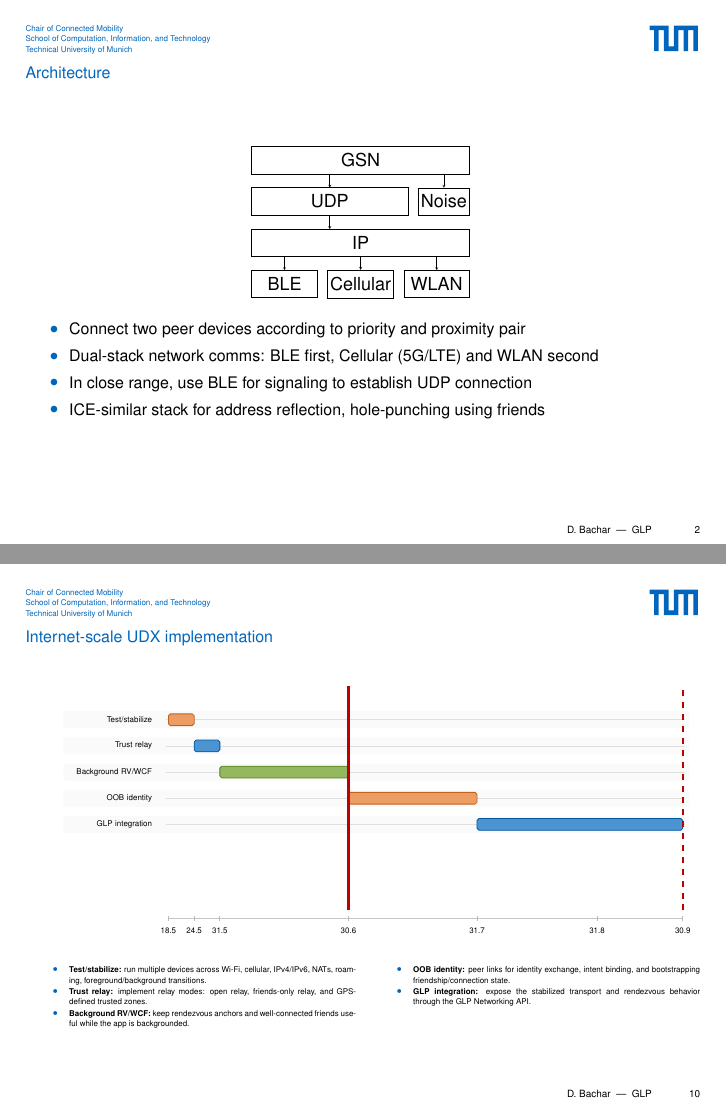
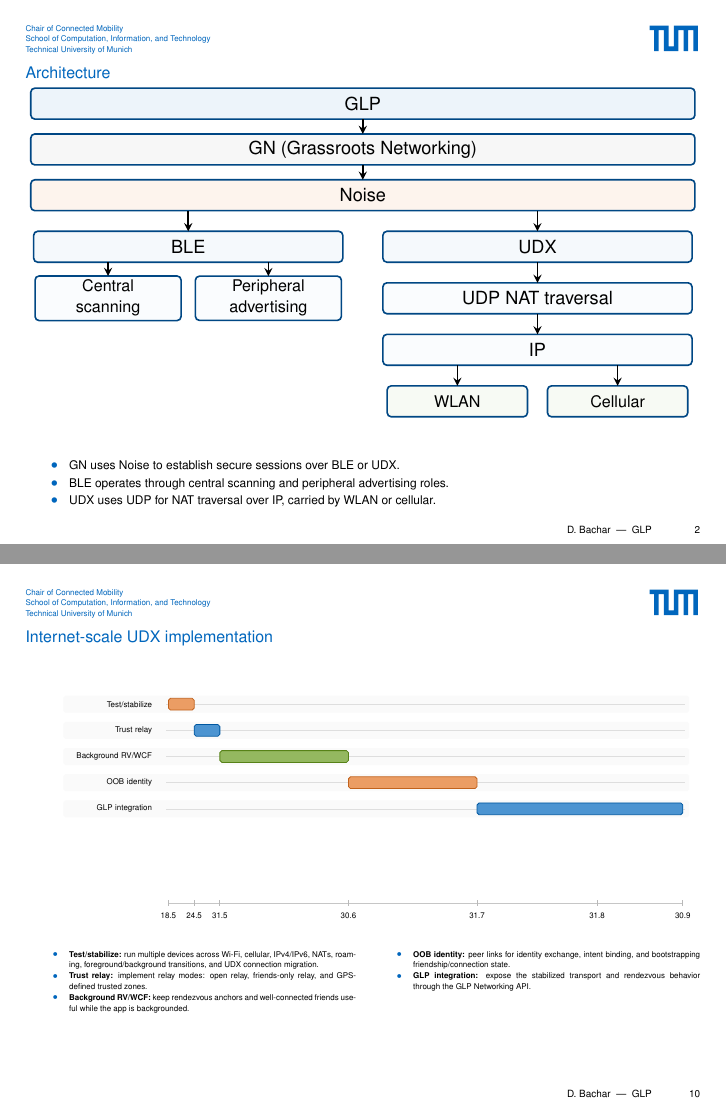
Before and after one commit to danbachar/ma-bachar, LaTeX slides (slides/slides.tex, which reads slides/sections/architecture.tex, slides/sections/next-steps.tex): pages 2 and 10 of 12, joined at a grey line. Compiled offline with pdfLaTeX; a LaTeX package or settings file that is missing is left out.

Commit message:
update sections and slides

```diff
--- a/slides/sections/architecture.tex
+++ b/slides/sections/architecture.tex
@@ -1,16 +1,39 @@
 \begin{frame}{Architecture}
     \centering
-    \resizebox{!}{0.33\textheight}{ % Resizes height to 1/3 of the text height, aspect ratio preserved
+    \resizebox{\textwidth}{!}{
         \begin{tikzpicture}[
             stack/.style={
-                draw,
+                draw=TUMBlue!70!black,
                 thick,
-                minimum height=1.2cm,
-                font=\sffamily\Huge,
+                rounded corners=2pt,
+                minimum height=0.54cm,
+                font=\sffamily\large,
                 align=center,
                 outer sep=0pt,
-                inner xsep=0pt,
-                inner ysep=10pt
+                inner xsep=8pt,
+                inner ysep=2pt,
+                fill=white
+            },
+            shared/.style={
+                stack,
+                minimum width=11.6cm
+            },
+            transport/.style={
+                stack,
+                minimum width=5.4cm,
+                fill=TUMBlue!4
+            },
+            subtransport/.style={
+                stack,
+                minimum width=2.55cm,
+                fill=TUMBlue!2,
+                font=\sffamily\normalsize
+            },
+            bearer/.style={
+                stack,
+                minimum width=2.45cm,
+                fill=TUMDarkerGreen!5,
+                font=\sffamily\normalsize
             },
             arrow/.style={
                 ->,
@@ -19,40 +42,45 @@
             }
         ]
 
-            % --- Layer 1: Bottom (BLE, Cellular, WLAN) ---
-            \node[stack, minimum width=3.2cm] (ble) at (-3.7,0) {BLE};
-            \node[stack, minimum width=3.2cm] (cellular) at (0,0) {Cellular};
-            \node[stack, minimum width=3.2cm] (wlan) at (3.7,0) {WLAN};
+            \node[shared, fill=TUMBlue!7] (glp) at (0,5.35) {GLP};
+            \node[shared, fill=gray!6] (gn) at (0,4.55) {GN (Grassroots Networking)};
+            \node[shared, fill=TUMOrange!8] (noise) at (0,3.75) {Noise};
 
-            % --- Layer 2: IP (Full Width) ---
-            \node[stack, minimum width=10.6cm] (ip) at (0,2) {IP};
+            \node[transport] (ble) at (-3.05,2.85) {BLE};
+            \node[transport] (udx) at (3.05,2.85) {UDX};
 
-            % --- Layer 3: UDP with TLS to the right ---
-            \node[stack, minimum width=7.6cm] (udp) at (-1.5,4) {UDP};
-            \node[stack, minimum width=2.5cm] (noise) at (4.05,4) {Noise};
+            \node[subtransport] (central) at (-4.45,1.95) {Central\\scanning};
+            \node[subtransport] (peripheral) at (-1.65,1.95) {Peripheral\\advertising};
 
-            % --- Layer 4: Top (GSN - Full Width) ---
-            \node[stack, minimum width=10.6cm] (gsn) at (0,6) {GSN};
+            \node[transport, fill=TUMBlue!2] (udp) at (3.05,1.95) {UDP NAT traversal};
+            \node[transport, fill=TUMBlue!2] (ip) at (3.05,1.05) {IP};
 
-            % --- Arrows (Downward) ---
-            % From GSN to UDP
-            \draw[arrow] (gsn.south -| udp.north) -- (udp.north);
-            \draw[arrow] (gsn.south -| noise.north) -- (noise.north);
+            \node[bearer] (wlan) at (1.65,0.15) {WLAN};
+            \node[bearer] (cellular) at (4.45,0.15) {Cellular};
 
-            % From UDP to IP
-            \draw[arrow] (udp.south) -- (udp.south |- ip.north);
+            \draw[arrow] (glp) -- (gn);
+            \draw[arrow] (gn) -- (noise);
 
-            % From IP to BLE, Cellular, WLAN
-            \draw[arrow] (ip.south -| ble.north) -- (ble.north);
+            \draw[arrow] (noise.south -| ble.north) -- (ble.north);
+            \draw[arrow] (noise.south -| udx.north) -- (udx.north);
+
+            \draw[arrow] (ble.south -| central.north) -- (central.north);
+            \draw[arrow] (ble.south -| peripheral.north) -- (peripheral.north);
+
+            \draw[arrow] (udx) -- (udp);
+            \draw[arrow] (udp) -- (ip);
+            \draw[arrow] (ip.south -| wlan.north) -- (wlan.north);
             \draw[arrow] (ip.south -| cellular.north) -- (cellular.north);
-            \draw[arrow] (ip.south -| wlan.north) -- (wlan.north);
 
         \end{tikzpicture}
     }
+    \vspace{0.2em}
+    {\footnotesize
     \begin{itemize}
-        \item Connect two peer devices according to priority and proximity pair
-        \item Dual-stack network comms: BLE first, Cellular (5G/LTE) and WLAN second
-        \item In close range, use BLE for signaling to establish UDP connection
-        \item ICE-similar stack for address reflection, hole-punching using friends
+        \setlength\itemsep{0.05em}
+        \item GN uses Noise to establish secure sessions over BLE or UDX.
+        \item BLE operates through central scanning and peripheral advertising roles.
+        \item UDX uses UDP for NAT traversal over IP, carried by WLAN or cellular.
     \end{itemize}
+    }
 \end{frame}
--- a/slides/sections/next-steps.tex
+++ b/slides/sections/next-steps.tex
@@ -151,9 +151,6 @@
 \relaybar{3.5}{4.2}{7.2}{OOB identity}{TUMOrange}
 \relaybar{2.7}{7.2}{12.0}{GLP integration}{TUMBlue}
 
-\draw[red!75!black, line width=1.1pt] (4.2,0.25) -- (4.2,7.1);
-
-\draw[red!75!black, line width=0.9pt, dashed] (12,0.25) -- (12,7.1);
 \end{tikzpicture}
 }
 
@@ -163,7 +160,7 @@
 \tiny
 \begin{itemize}
   \setlength\itemsep{0.12em}
-  \item \textbf{Test/stabilize:} run multiple devices across Wi-Fi, cellular, IPv4/IPv6, NATs, roaming, foreground/background transitions.
+  \item \textbf{Test/stabilize:} run multiple devices across Wi-Fi, cellular, IPv4/IPv6, NATs, roaming, foreground/background transitions, and UDX connection migration.
   \item \textbf{Trust relay:} implement relay modes: open relay, friends-only relay, and GPS-defined trusted zones.
   \item \textbf{Background RV/WCF:} keep rendezvous anchors and well-connected friends useful while the app is backgrounded.
 \end{itemize}
```
Also changed, not shown: slides/slides.pdf, slides/sections/next-steps.tex (2 more changed lines).
